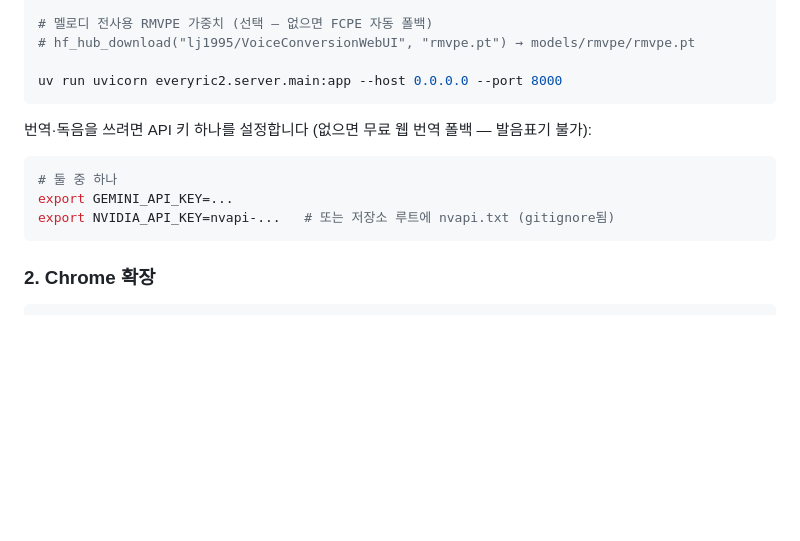
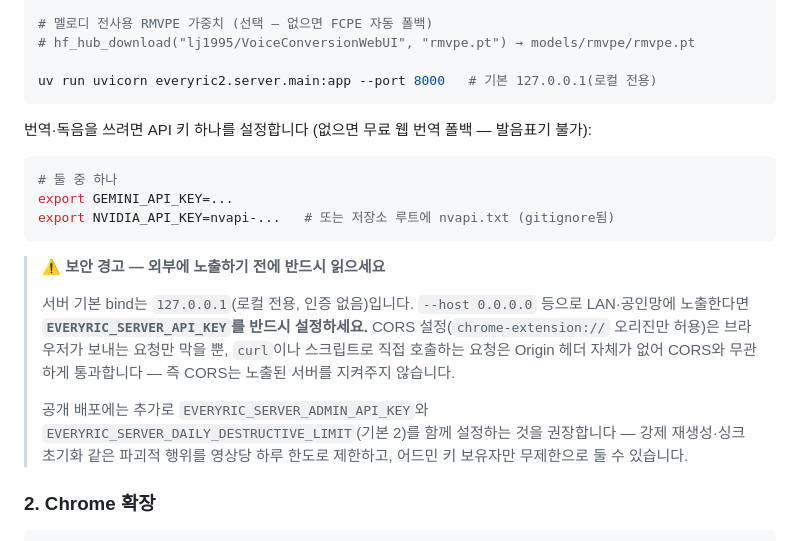
Before and after one commit to onpe5679/Everyric2, a Markdown page: README.md, the part around one of its changes. GitHub-like rendering; blank space fills up the shorter version.

````diff
--- a/README.md
+++ b/README.md
@@ -48,7 +49,7 @@ uv pip install "torch==2.8.0+cu128" --index-url https://download.pytorch.org/whl
 # 멜로디 전사용 RMVPE 가중치 (선택 — 없으면 FCPE 자동 폴백)
 # hf_hub_download("lj1995/VoiceConversionWebUI", "rmvpe.pt") → models/rmvpe/rmvpe.pt
 
-uv run uvicorn everyric2.server.main:app --host 0.0.0.0 --port 8000
+uv run uvicorn everyric2.server.main:app --port 8000   # 기본 127.0.0.1(로컬 전용)
 ```
 
 번역·독음을 쓰려면 API 키 하나를 설정합니다 (없으면 무료 웹 번역 폴백 — 발음표기 불가):
@@ -58,6 +59,19 @@ uv run uvicorn everyric2.server.main:app --host 0.0.0.0 --port 8000
 export GEMINI_API_KEY=...
 export NVIDIA_API_KEY=nvapi-...   # 또는 저장소 루트에 nvapi.txt (gitignore됨)
 ```
+
+> **⚠️ 보안 경고 — 외부에 노출하기 전에 반드시 읽으세요**
+>
+> 서버 기본 bind는 `127.0.0.1`(로컬 전용, 인증 없음)입니다. `--host 0.0.0.0` 등으로
+> LAN·공인망에 노출한다면 **`EVERYRIC_SERVER_API_KEY`를 반드시 설정하세요.** CORS
+> 설정(`chrome-extension://` 오리진만 허용)은 브라우저가 보내는 요청만 막을 뿐,
+> `curl`이나 스크립트로 직접 호출하는 요청은 Origin 헤더 자체가 없어 CORS와 무관하게
+> 통과합니다 — 즉 CORS는 노출된 서버를 지켜주지 않습니다.
+>
+> 공개 배포에는 추가로 `EVERYRIC_SERVER_ADMIN_API_KEY`와
+> `EVERYRIC_SERVER_DAILY_DESTRUCTIVE_LIMIT`(기본 2)를 함께 설정하는 것을 권장합니다 —
+> 강제 재생성·싱크 초기화 같은 파괴적 행위를 영상당 하루 한도로 제한하고, 어드민 키
+> 보유자만 무제한으로 둘 수 있습니다.
 
 ### 2. Chrome 확장
 
````
Also changed, not shown: other parts of README.md (+15 -9 lines).
